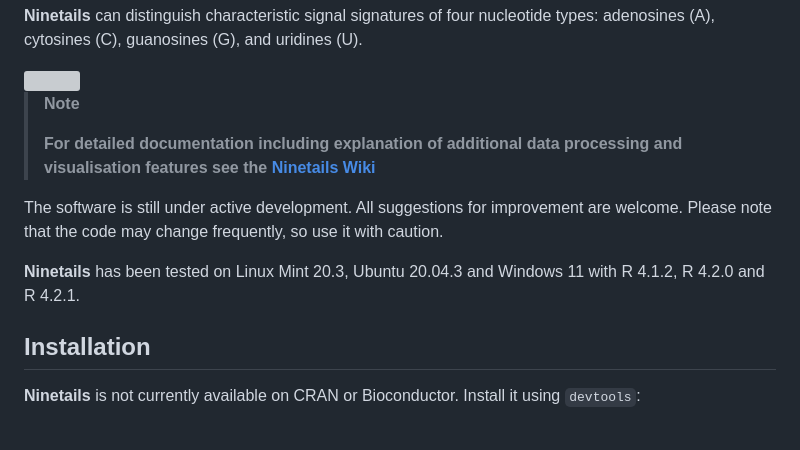
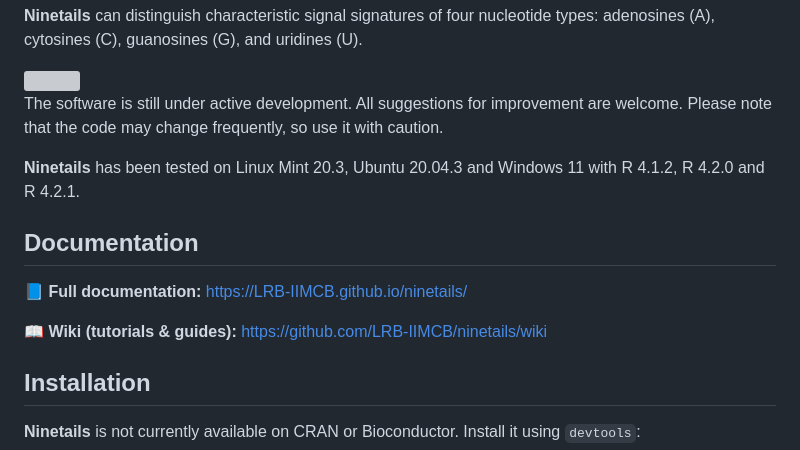
Before and after one commit to LRB-IIMCB/ninetails, a Markdown page: README.md, the part around one of its changes. GitHub-like rendering; grey boxes are pictures that could not be loaded.

```diff
--- a/README.md
+++ b/README.md
@@ -30,13 +31,16 @@
 
 <img src="https://github.com/LRB-IIMCB/ninetails/assets/68285258/5e110a7a-b00f-4e64-903f-1e5c11db6172" alt="" />
 
-> **Note**
->
-> **For detailed documentation including explanation of additional data processing and visualisation features see the [Ninetails Wiki](https://github.com/LRB-IIMCB/ninetails/wiki)**
-
 The software is still under active development. All suggestions for improvement are welcome. Please note that the code may change frequently, so use it with caution.
 
 **Ninetails** has been tested on Linux Mint 20.3, Ubuntu 20.04.3 and Windows 11 with R 4.1.2, R 4.2.0 and R 4.2.1.
+
+
+## Documentation
+
+📘 **Full documentation:** https://LRB-IIMCB.github.io/ninetails/
+
+📖 **Wiki (tutorials & guides):** https://github.com/LRB-IIMCB/ninetails/wiki
 
 
 ## Installation
```
Also changed, not shown: other parts of README.md (+1 -0 lines).
